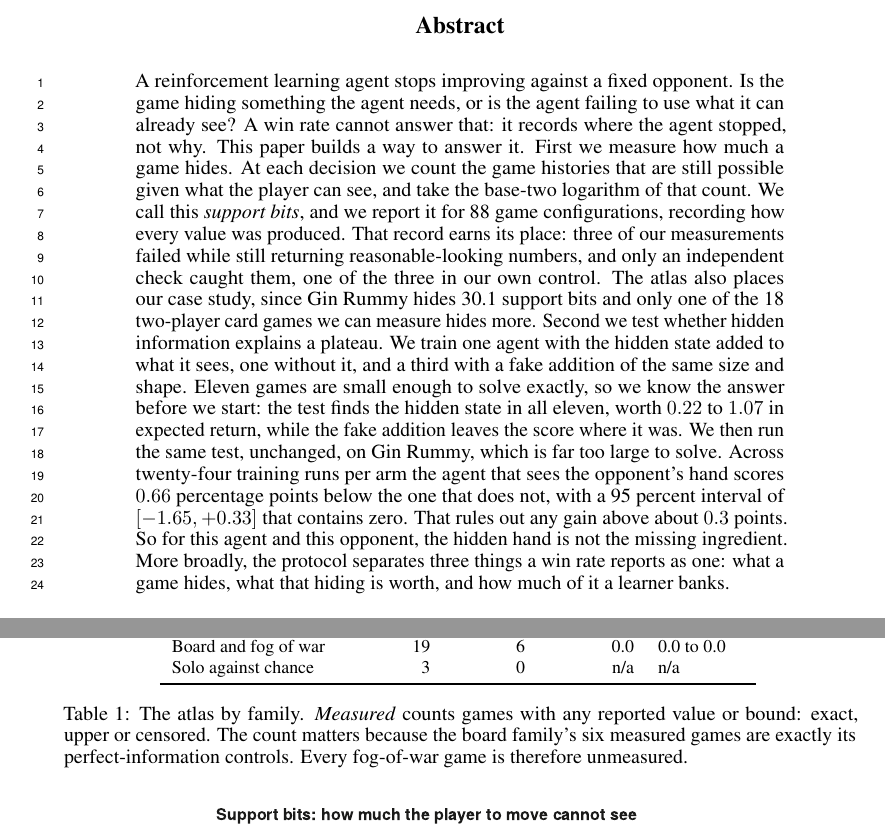
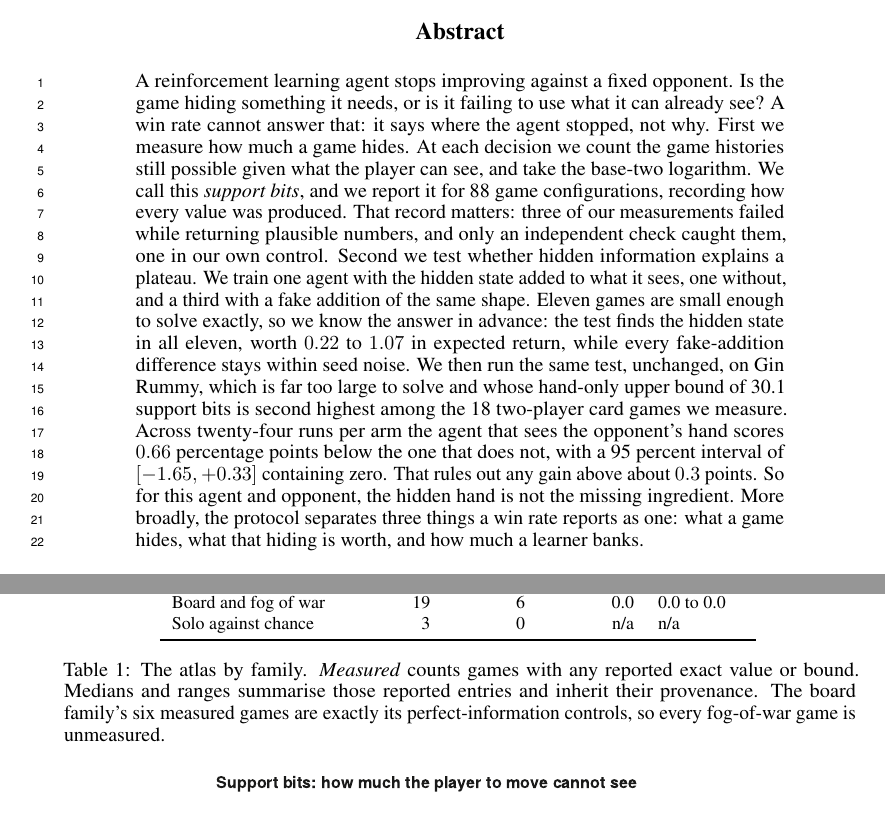
Before and after one commit to Nikelroid/diagnosing_game_plateau, a LaTeX paper (paper/main.tex): two parts of pages 1 and 5 of 19, joined at a grey line, cut so that both start at the same text. Compiled offline with pdfLaTeX.

Commit message:
paper: follow our own provenance rule, and cut the abstract to a story
ChatGPT scored this 31/35 at 73 percent and its kill shot was fair: the paper
makes provenance central to trustworthy evaluation and then breaks that rule in
its own headline claims. Gin Rummy's 30.1 comes from a hand-only closed form
that Section 2.1 defines as an upper bound, yet the abstract, Introduction,
Results and Discussion all stated it as the game's support-bit value. At a
measurement-validity workshop that is a weak reject on its own terms. Every
bare use is now 'hand-only upper bound of 30.1 support bits', and Table 1's
caption says medians and ranges inherit the provenance of their entries.

Two further inaccuracies fixed. Appendix L claimed we validate on every game an
exact solver can reach; we validate on eleven, from sixteen solvable
configurations of which we ran twelve. And 'the placebo arm lands on the
baseline every time' overstated a difference that is within seed noise, in both
the abstract and Section 3.4.

Abstract rewritten to Nima's brief: a single story, 309 words, ten numbers, each
attached to a step of the argument rather than floating. The 30.1 fact moved to
where Gin Rummy actually enters the story instead of interrupting the atlas.

Figure 2 had a label but no reference anywhere; Section 3.3 now points to it.
I tried ChatGPT's swap of Figure 2 for the sensitivity figure and reverted it:
at any width that keeps the body to 8 pages, the row labels fall to 4.2pt,
which is unreadable for a main-text figure.

Body 8 pages, zero overfull, no undefined references.

```diff
--- a/paper/main.tex
+++ b/paper/main.tex
@@ -68,26 +68,24 @@
 
 \begin{abstract}
 A reinforcement learning agent stops improving against a fixed opponent. Is the game hiding
-something the agent needs, or is the agent failing to use what it can already see? A win rate
-cannot answer that: it records where the agent stopped, not why. This paper builds a way to
-answer it. First we measure how much a game hides. At each decision we count the game histories
-that are still possible given what the player can see, and take the base-two logarithm of that
-count. We call this \emph{support bits}, and we report it for 88 game configurations, recording
-how every value was produced. That record earns its place: three of our measurements failed while
-still returning reasonable-looking numbers, and only an independent check caught them, one of the
-three in our own control. The atlas also places our case study, since Gin Rummy hides 30.1
-support bits and only one of the 18 two-player card games we can measure hides more. Second we
-test whether hidden information explains a plateau. We train one agent with the hidden state
-added to what it sees, one without it, and a third with a fake addition of the same size and
-shape. Eleven games are small enough to solve exactly, so we know the answer before we start: the
-test finds the hidden state in all eleven, worth $0.22$ to $1.07$ in expected return, while the
-fake addition leaves the score where it was. We then run the same test, unchanged, on Gin Rummy,
-which is far too large to solve. Across twenty-four training runs per arm the agent that sees the
-opponent's hand scores $0.66$ percentage points below the one that does not, with a 95 percent
-interval of $[-1.65, +0.33]$ that contains zero. That rules out any gain above about $0.3$ points.
-So for this agent and this opponent, the hidden hand is not the missing ingredient. More broadly,
-the protocol separates three things a win rate reports as one: what a game hides, what that hiding
-is worth, and how much of it a learner banks.
+something it needs, or is it failing to use what it can already see? A win rate cannot answer
+that: it says where the agent stopped, not why. First we measure how much a game hides. At
+each decision we count the game histories still possible given what the player can see, and take
+the base-two logarithm. We call this \emph{support bits}, and we report it for 88 game
+configurations, recording how every value was produced. That record matters: three of our measurements
+failed while returning plausible numbers, and only an independent check caught them, one in our
+own control. Second we test whether hidden information explains a plateau. We
+train one agent with the hidden state added to what it sees, one without, and a third with a fake
+addition of the same shape. Eleven games are small enough to solve exactly, so we know the answer
+in advance: the test finds the hidden state in all eleven, worth $0.22$ to $1.07$ in expected
+return, while every fake-addition difference stays within seed noise. We then run the same test, unchanged, on Gin
+Rummy, which is far too large to solve and whose hand-only upper bound of 30.1 support bits is
+second highest among the 18 two-player card games we measure. Across twenty-four
+runs per arm the agent that sees the opponent's hand scores $0.66$ percentage points below the one
+that does not, with a 95 percent interval of $[-1.65, +0.33]$ containing zero. That rules out any
+gain above about $0.3$ points. So for this agent and opponent, the hidden hand is not the missing
+ingredient. More broadly, the protocol separates three things a win rate reports as one:
+what a game hides, what that hiding is worth, and how much a learner banks.
 \end{abstract}
 
 \section{Introduction}
@@ -279,9 +278,10 @@ identity does not explain why the gaps differ or provide a corrected capture val
 \begin{table}[t]
   \centering \small
   \input{../tables/survey_families.tex}
-  \caption{The atlas by family. \emph{Measured} counts games with any reported value or bound:
-  exact, upper or censored. The count matters because the board family's six measured games are
-  exactly its perfect-information controls. Every fog-of-war game is therefore unmeasured.}
+  \caption{The atlas by family. \emph{Measured} counts games with any reported exact value or
+  bound. Medians and ranges summarise those reported entries and inherit their provenance. The
+  board family's six measured games are exactly its perfect-information controls, so every
+  fog-of-war game is unmeasured.}
   \label{tab:families}
 \end{table}
 
```
Also changed, not shown: paper/main.tex (45 more changed lines).
